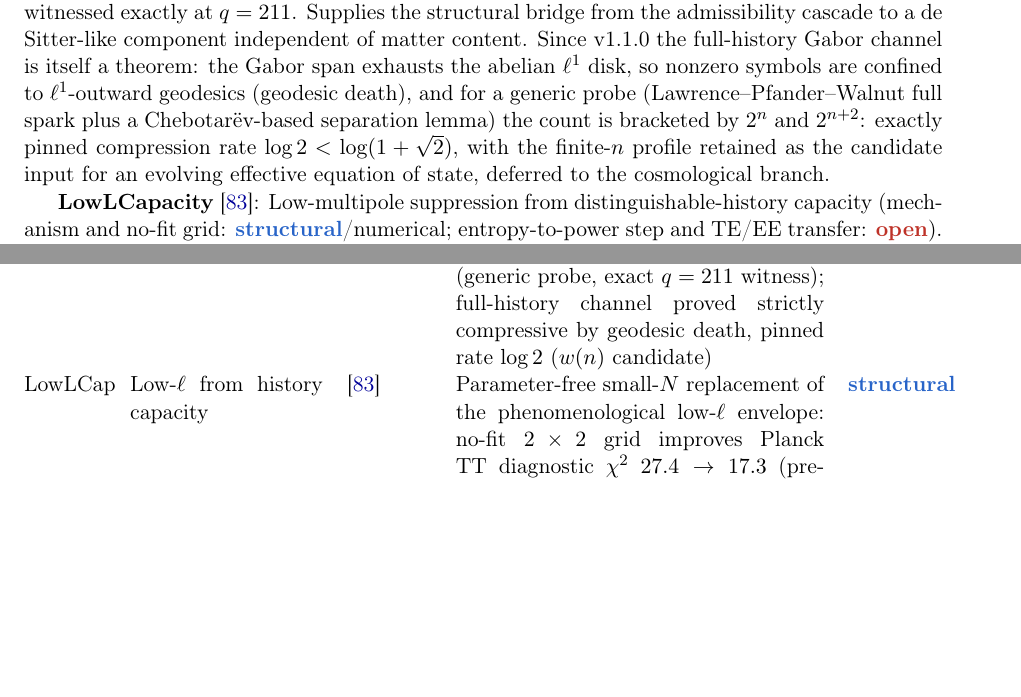
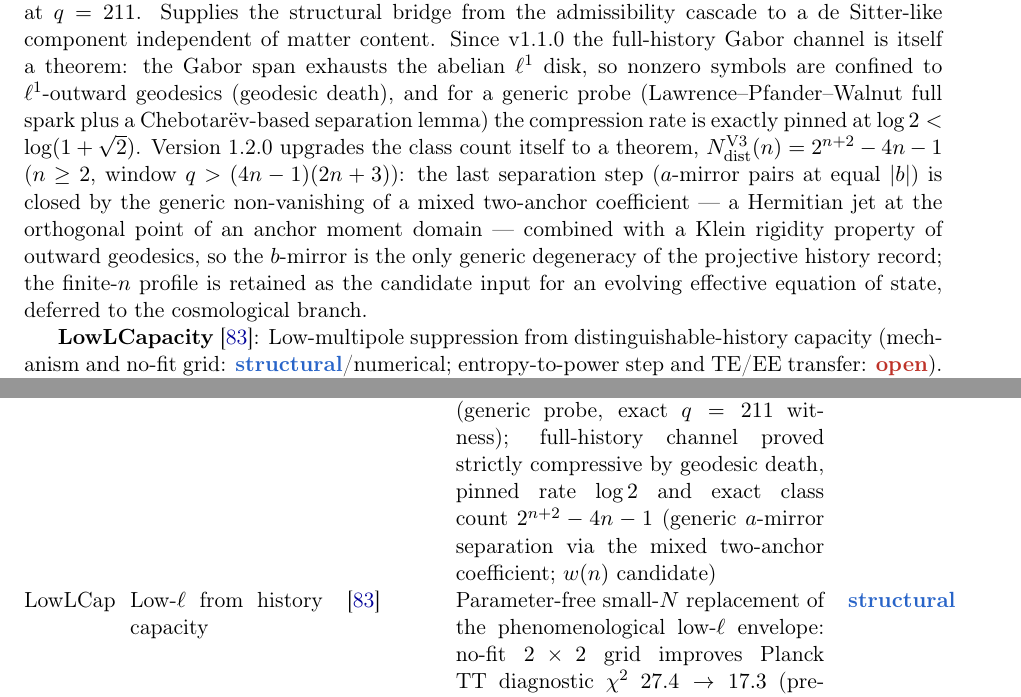
Before and after one commit to Cosmochrony/program, a LaTeX paper (tex/program.tex): two parts of pages 21 and 34 of 49, joined at a grey line, cut so that both start at the same text, the shorter picture padded with empty space. Compiled offline with pdfLaTeX.

Commit message:
TrajBr exact class count now a theorem (note v1.2.0); corpus census 107 -> 108
- Inventory paragraph: exact count 2^{n+2}-4n-1 proved (mixed two-anchor
  coefficient, Hermitian jet at the orthogonal moment, Klein rigidity of
  outward geodesics); status line verified/conjectural -> proved.
- Registry row TrajBr updated accordingly.
- Corpus recount via zenodo.json census: 108 papers (NPI included), both
  occurrences.

```diff
--- a/tex/program.tex
+++ b/tex/program.tex
@@ -1429,10 +1429,15 @@ A Structural Roadmap and Paper Inventory}
     matter content.
     Since v1.1.0 the full-history Gabor channel is itself a theorem: the Gabor span exhausts the abelian
     $\ell^1$ disk, so nonzero symbols are confined to $\ell^1$-outward geodesics (geodesic death), and for a
-    generic probe (Lawrence--Pfander--Walnut full spark plus a Chebotar\"ev-based separation lemma) the count is
-    bracketed by $2^n$ and $2^{n+2}$: exactly pinned compression rate $\log 2 < \log(1+\sqrt2)$, with the
-    finite-$n$ profile retained as the candidate input for an evolving effective equation of state, deferred to
-    the cosmological branch.
+    generic probe (Lawrence--Pfander--Walnut full spark plus a Chebotar\"ev-based separation lemma) the
+    compression rate is exactly pinned at $\log 2 < \log(1+\sqrt2)$.
+    Version 1.2.0 upgrades the class count itself to a theorem,
+    $N^{\mathrm{V3}}_{\mathrm{dist}}(n) = 2^{n+2}-4n-1$ ($n \ge 2$, window $q > (4n-1)(2n+3)$): the last
+    separation step ($a$-mirror pairs at equal $|b|$) is closed by the generic non-vanishing of a mixed
+    two-anchor coefficient --- a Hermitian jet at the orthogonal point of an anchor moment domain --- combined
+    with a Klein rigidity property of outward geodesics, so the $b$-mirror is the only generic degeneracy of
+    the projective history record; the finite-$n$ profile is retained as the candidate input for an evolving
+    effective equation of state, deferred to the cosmological branch.
 
     \textbf{LowLCapacity}~\cite{Beau2026dhc}: Low-multipole suppression from distinguishable-history capacity
     (mechanism and no-fit grid: \sstruct/numerical; entropy-to-power step and TE/EE transfer: \sopen).
@@ -2380,7 +2385,8 @@ A Structural Roadmap and Paper Inventory}
       Exponential growth relocated from endpoint volumes (polynomial, Bass--Guivarc'h) to projectively
       distinguishable histories; canonical O12-compatible channel is $b$-only with exact Pell count,
       $h_b = \log(1+\sqrt2)$ (generic probe, exact $q=211$ witness); full-history channel proved strictly
-      compressive by geodesic death, pinned rate $\log 2$ ($w(n)$ candidate) &
+      compressive by geodesic death, pinned rate $\log 2$ and exact class count $2^{n+2}-4n-1$
+      (generic $a$-mirror separation via the mixed two-anchor coefficient; $w(n)$ candidate) &
       \sproved \\[3pt]
       LowLCap & Low-$\ell$ from history capacity & \cite{Beau2026dhc} &
       Parameter-free small-$N$ replacement of the phenomenological low-$\ell$ envelope: no-fit
```
Also changed, not shown: tex/program.tex (6 more changed lines), 1 other file.
